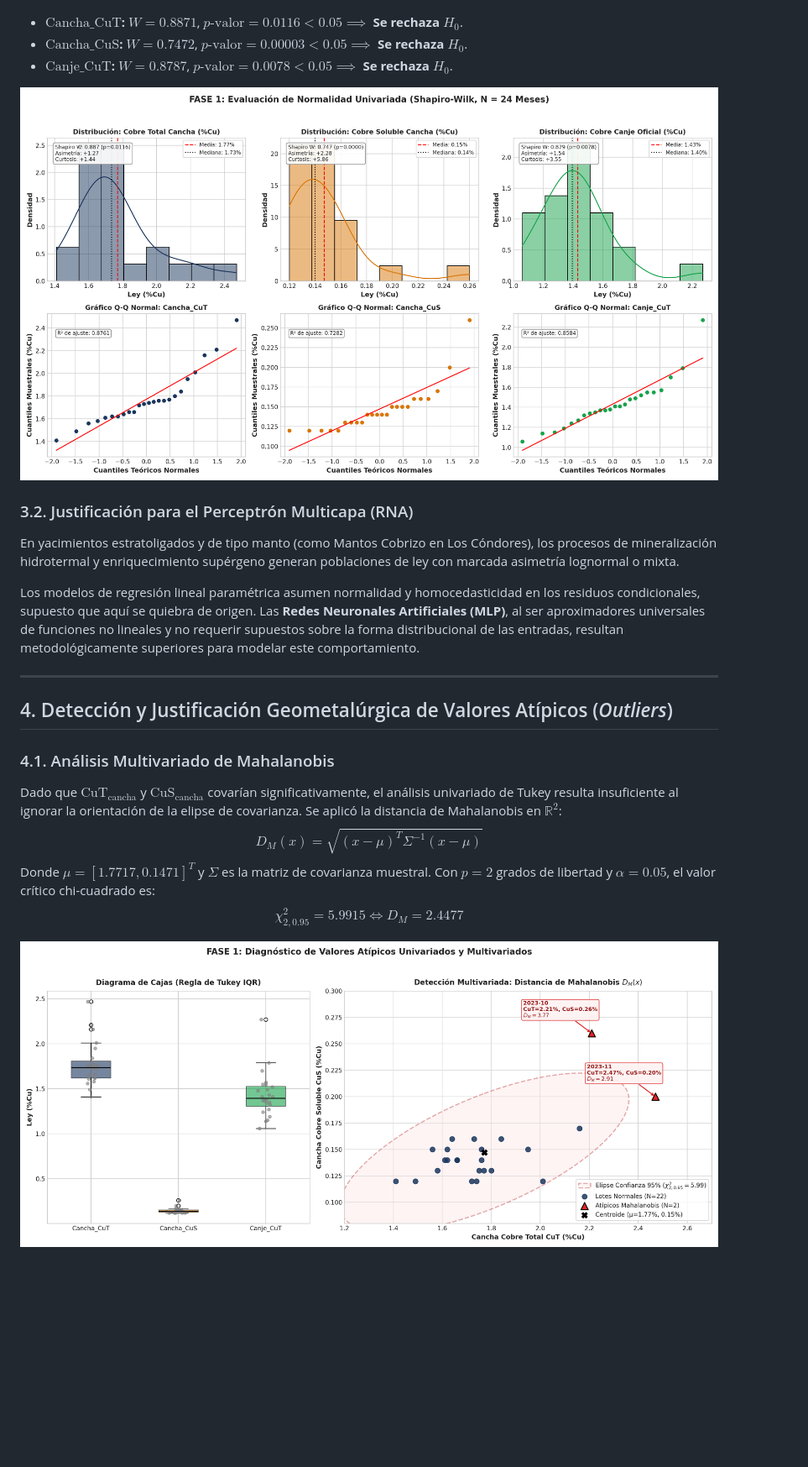
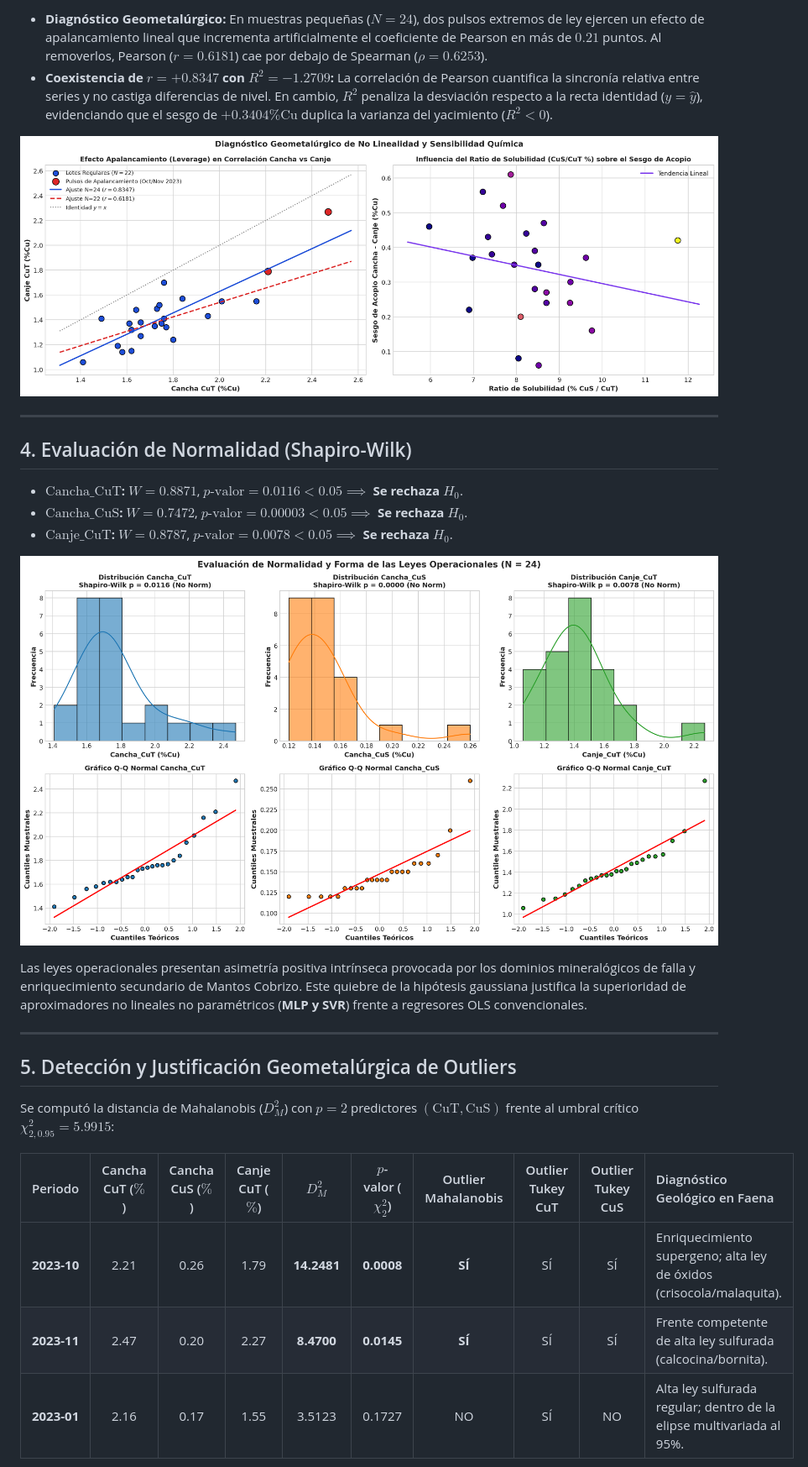
Before and after one commit to guerrafmaturana-arch/TESIS, a Markdown page: BLOQUE_1/INFORME_ENTREGABLE_BLOQUE_1.md, the part around one of its changes. Shown at 84% size. Rendered like a GitHub page; pictures changed too: BLOQUE_1/fig_eda_correlacion_solubilidad.png, BLOQUE_1/fig_eda_distribuciones_qq.png, BLOQUE_1/fig_eda_outliers_mahalanobis.png; blank space fills up the shorter version.

Commit message:
feat(bloque-1): sincronizar EDA con metodologia v4.0 (varianzas, covarianza 5x5, leverage, VIF limpio y LOOCV)

```diff
--- a/BLOQUE_1/INFORME_ENTREGABLE_BLOQUE_1.md
+++ b/BLOQUE_1/INFORME_ENTREGABLE_BLOQUE_1.md
@@ -59,3 +87,12 @@ $$W = \frac{\left( \sum_{i=1}^n a_i x_{(i)} \right)^2}{\sum_{i=1}^n (x_i - \bar{
+* **Diagnóstico Geometalúrgico:** En muestras pequeñas ($N = 24$), dos pulsos extremos de ley ejercen un efecto de apalancamiento lineal que incrementa artificialmente el coeficiente de Pearson en más de $0.21$ puntos. Al removerlos, Pearson ($r = 0.6181$) cae por debajo de Spearman ($\rho = 0.6253$).
+* **Coexistencia de $r = +0.8347$ con $R^2 = -1.2709$:** La correlación de Pearson cuantifica la sincronía relativa entre series y no castiga diferencias de nivel. En cambio, $R^2$ penaliza la desviación respecto a la recta identidad ($y = \hat{y}$), evidenciando que el sesgo de $+0.3404\%\text{Cu}$ duplica la varianza del yacimiento ($R^2 < 0$).
+
+![Diagnóstico de No Linealidad y Solubilidad](./fig_eda_correlacion_solubilidad.png)
+
+---
+
+## 4. Evaluación de Normalidad (Shapiro-Wilk)
+
 * **$\text{Cancha\_CuT}$:** $W = 0.8871$, $p\text{-valor} = 0.0116 < 0.05 \implies$ **Se rechaza $H_0$**.
 * **$\text{Cancha\_CuS}$:** $W = 0.7472$, $p\text{-valor} = 0.00003 < 0.05 \implies$ **Se rechaza $H_0$**.
 * **$\text{Canje\_CuT}$:** $W = 0.8787$, $p\text{-valor} = 0.0078 < 0.05 \implies$ **Se rechaza $H_0$**.
@@ -64,18 +101,15 @@ $$W = \frac{\left( \sum_{i=1}^n a_i x_{(i)} \right)^2}{\sum_{i=1}^n (x_i - \bar{
 
-### 3.2. Justificación para el Perceptrón Multicapa (RNA)
-En yacimientos estratoligados y de tipo manto (como Mantos Cobrizo en Los Cóndores), los procesos de mineralización hidrotermal y enriquecimiento supérgeno generan poblaciones de ley con marcada asimetría lognormal o mixta.
-
-Los modelos de regresión lineal paramétrica asumen normalidad y homocedasticidad en los residuos condicionales, supuesto que aquí se quiebra de origen. Las **Redes Neuronales Artificiales (MLP)**, al ser aproximadores universales de funciones no lineales y no requerir supuestos sobre la forma distribucional de las entradas, resultan metodológicamente superiores para modelar este comportamiento.
+Las leyes operacionales presentan asimetría positiva intrínseca provocada por los dominios mineralógicos de falla y enriquecimiento secundario de Mantos Cobrizo. Este quiebre de la hipótesis gaussiana justifica la superioridad de aproximadores no lineales no paramétricos (**MLP y SVR**) frente a regresores OLS convencionales.
 
 ---
 
-## 4. Detección y Justificación Geometalúrgica de Valores Atípicos (*Outliers*)
+## 5. Detección y Justificación Geometalúrgica de Outliers
 
-### 4.1. Análisis Multivariado de Mahalanobis
-Dado que $\text{CuT}_{\text{cancha}}$ y $\text{CuS}_{\text{cancha}}$ covarían significativamente, el análisis univariado de Tukey resulta insuficiente al ignorar la orientación de la elipse de covarianza. Se aplicó la distancia de Mahalanobis en $\mathbb{R}^2$:
-$$D_M(x) = \sqrt{(x - \mu)^T \Sigma^{-1} (x - \mu)}$$
-Donde $\mu = [1.7717, 0.1471]^T$ y $\Sigma$ es la matriz de covarianza muestral. Con $p = 2$ grados de libertad y $\alpha = 0.05$, el valor crítico chi-cuadrado es:
-$$\chi^2_{2, 0.95} = 5.9915 \iff D_M = 2.4477$$
+Se computó la distancia de Mahalanobis ($D_M^2$) con $p = 2$ predictores $(\text{CuT}, \text{CuS})$ frente al umbral crítico $\chi^2_{2, 0.95} = 5.9915$:
 
-![Outliers y Elipse de Mahalanobis](./fig_eda_outliers_mahalanobis.png)
+| Periodo | Cancha CuT ($\%$) | Cancha CuS ($\%$) | Canje CuT ($\%$) | $D_M^2$ | $p$-valor ($\chi^2_2$) | Outlier Mahalanobis | Outlier Tukey CuT | Outlier Tukey CuS | Diagnóstico Geológico en Faena |
+| :---: | :---: | :---: | :---: | :---: | :---: | :---: | :---: | :---: | :--- |
+| **2023-10** | 2.21 | 0.26 | 1.79 | **14.2481** | **0.0008** | **SÍ** | SÍ | SÍ | Enriquecimiento supergeno; alta ley de óxidos (crisocola/malaquita). |
+| **2023-11** | 2.47 | 0.20 | 2.27 | **8.4700** | **0.0145** | **SÍ** | SÍ | SÍ | Frente competente de alta ley sulfurada (calcocina/bornita). |
+| **2023-01** | 2.16 | 0.17 | 1.55 | 3.5123 | 0.1727 | NO | SÍ | NO | Alta ley sulfurada regular; dentro de la elipse multivariada al 95%. |
 
```
Also changed, not shown: other parts of BLOQUE_1/INFORME_ENTREGABLE_BLOQUE_1.md (+107 -131 lines), BLOQUE_1/fig_eda_autocorrelacion_acf.png, 13 other files.
